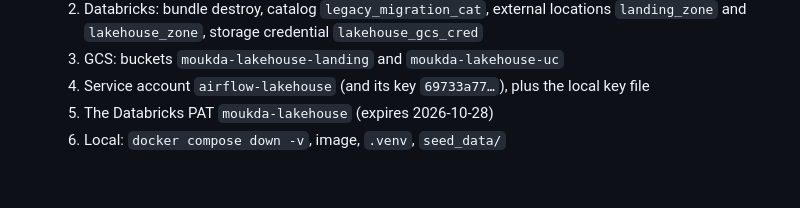
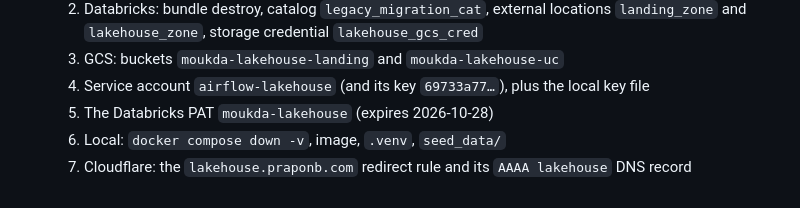
Before and after one commit to praponb/Hadoop-to-Lakehouse, a Markdown page: pending-item.md, the part around the change. GitHub-like rendering.

```diff
--- a/pending-item.md
+++ b/pending-item.md
@@ -83,3 +83,4 @@ Added to `SPEC.md` as implementation notes 12–16, plus an *As implemented* lin
   4. Service account `airflow-lakehouse` (and its key `69733a77…`), plus the local key file
   5. The Databricks PAT `moukda-lakehouse` (expires 2026-10-28)
   6. Local: `docker compose down -v`, image, `.venv`, `seed_data/`
+  7. Cloudflare: the `lakehouse.praponb.com` redirect rule and its `AAAA lakehouse` DNS record
```
Also changed, not shown: trial-end-cleanup.md (+18 -1 lines).
